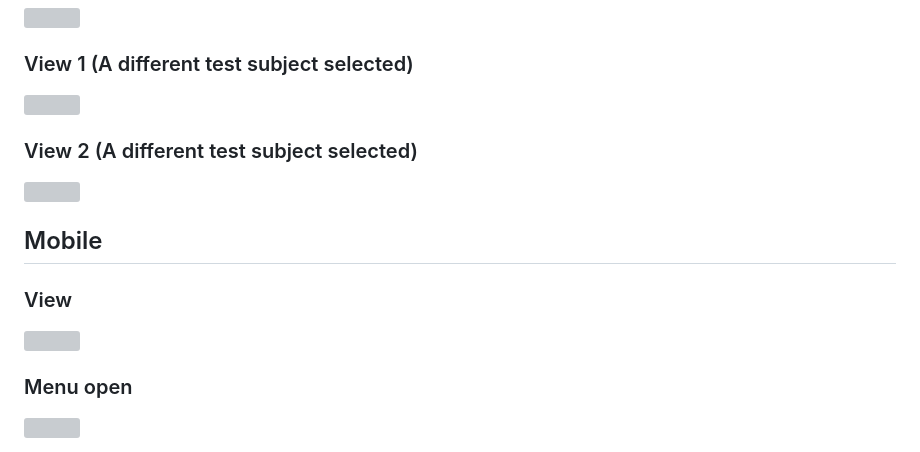
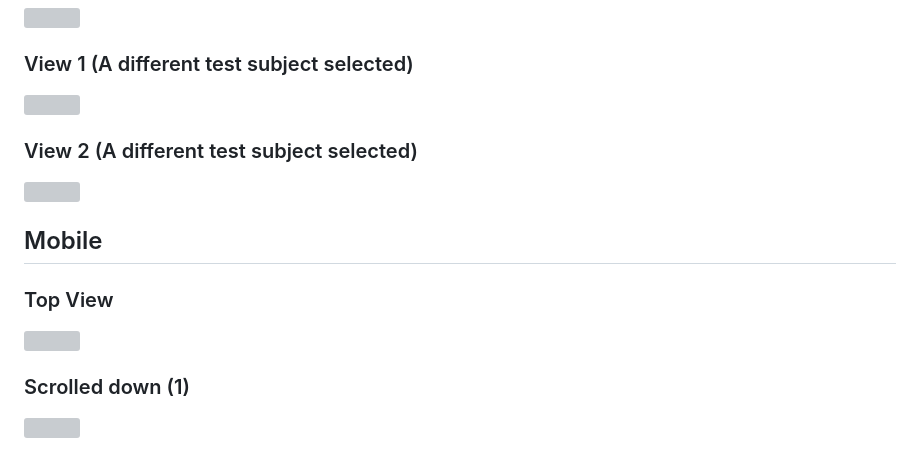
Before and after one commit to theodoremoreland/BellyButtonBiodiversity, a Markdown page: README.md, the part around the change printed below. Rendered like a GitHub page; grey boxes are pictures that could not be loaded.

Commit message:
added new screenshots to README

```diff
--- a/README.md
+++ b/README.md
@@ -116,10 +116,10 @@ Visit: http://localhost:5000 to use the application.
 
 ## Mobile
 
-### View
+### Top View
 
 <img src="https://dj8eg5xs13hf6.cloudfront.net/belly-button-biodiversity/5.png" width="300">
 
-### Menu open
+### Scrolled down (1)
 
 <img src="https://dj8eg5xs13hf6.cloudfront.net/belly-button-biodiversity/6.png" width="300">
```
Also changed, not shown: other parts of README.md (+26 -2 lines).
